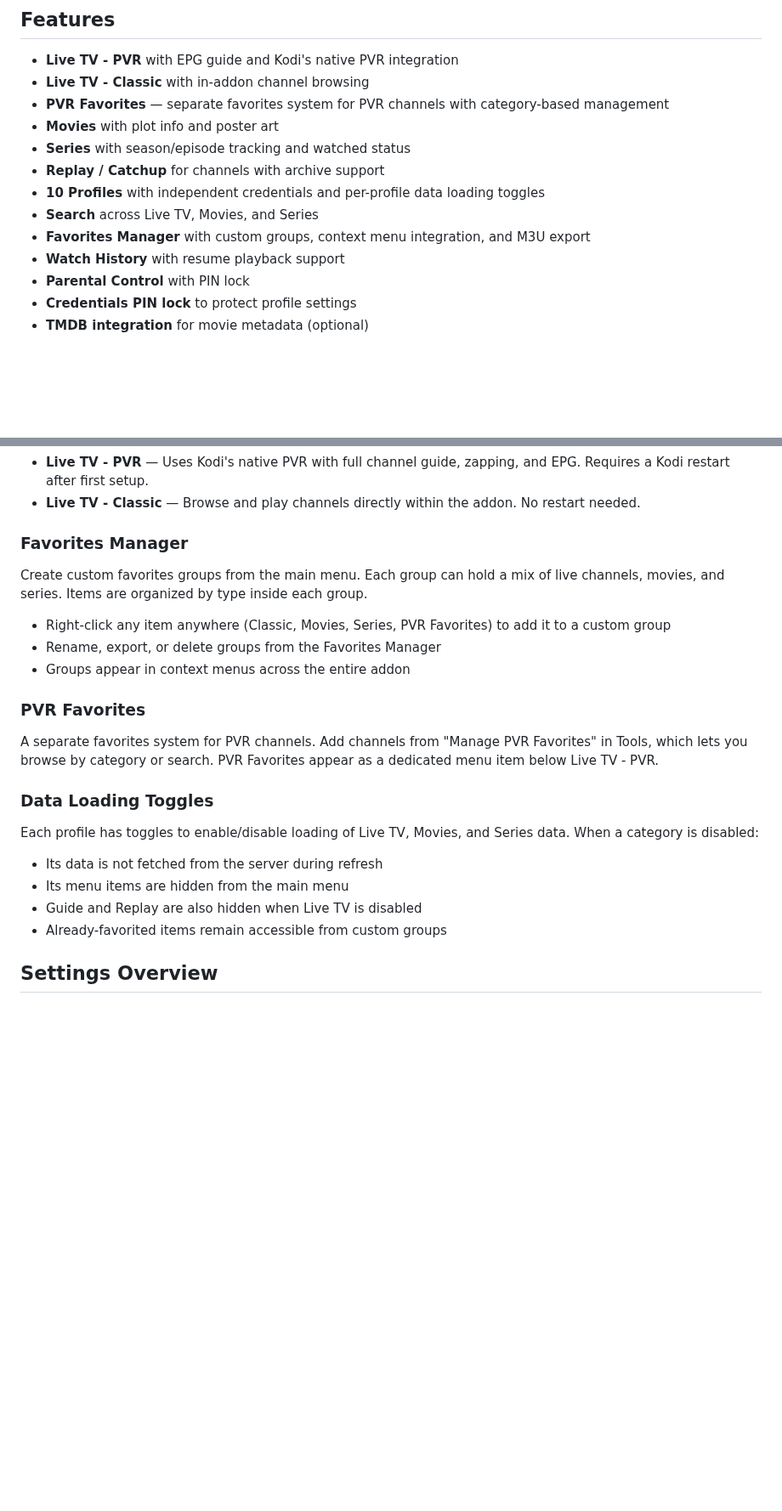
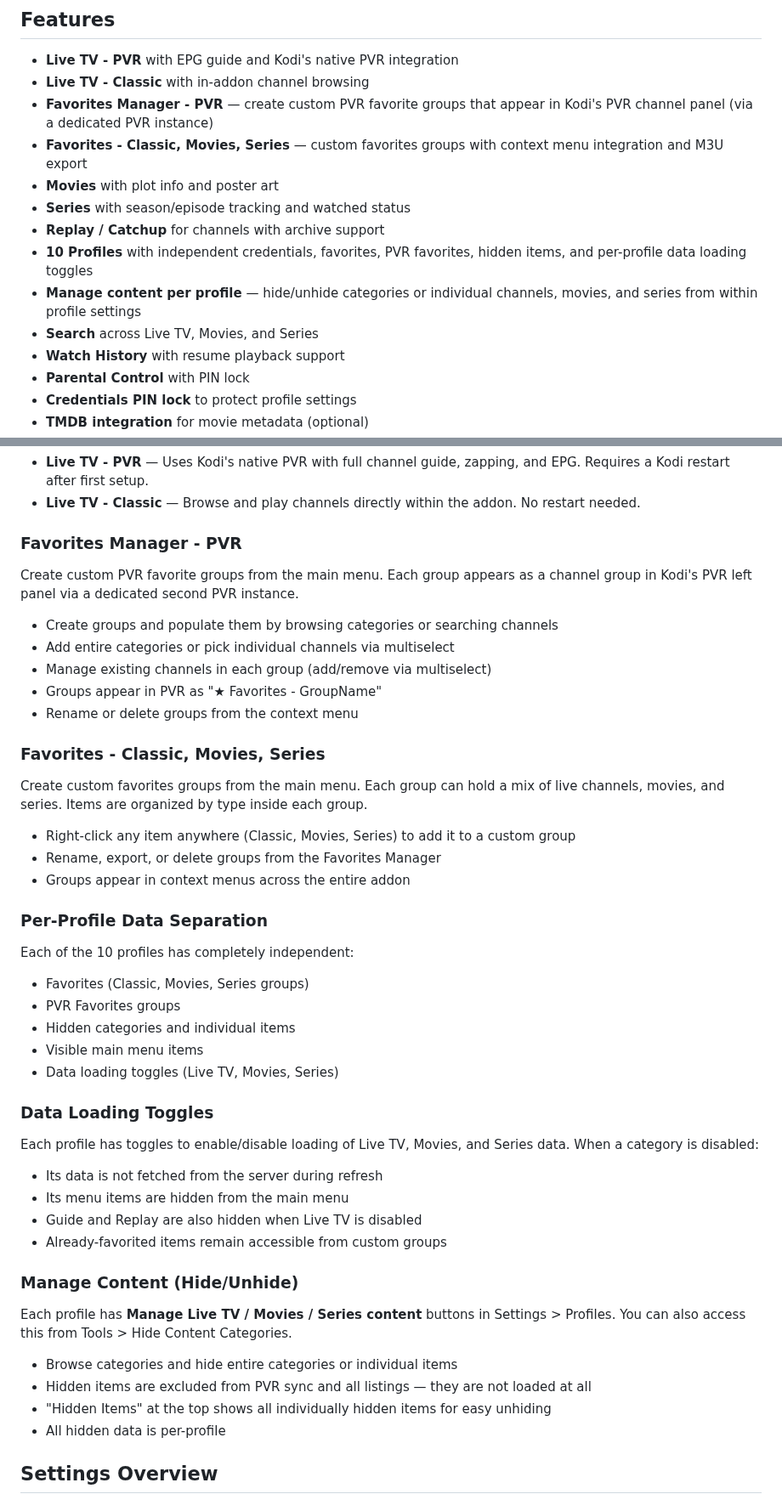
Before and after one commit to Pesicp/XStream-Player-Kodi21, a Markdown page: README.md, 2 parts joined by grey strips. Shown at 85% size. GitHub-like rendering; blank space fills up the shorter version.

```diff
--- a/README.md
+++ b/README.md
@@ -6,13 +6,14 @@ A Kodi addon for Xtream Codes and M3U playlist playback with organized categorie
 
 - **Live TV - PVR** with EPG guide and Kodi's native PVR integration
 - **Live TV - Classic** with in-addon channel browsing
-- **PVR Favorites** — separate favorites system for PVR channels with category-based management
+- **Favorites Manager - PVR** — create custom PVR favorite groups that appear in Kodi's PVR channel panel (via a dedicated PVR instance)
+- **Favorites - Classic, Movies, Series** — custom favorites groups with context menu integration and M3U export
 - **Movies** with plot info and poster art
 - **Series** with season/episode tracking and watched status
 - **Replay / Catchup** for channels with archive support
-- **10 Profiles** with independent credentials and per-profile data loading toggles
+- **10 Profiles** with independent credentials, favorites, PVR favorites, hidden items, and per-profile data loading toggles
+- **Manage content per profile** — hide/unhide categories or individual channels, movies, and series from within profile settings
 - **Search** across Live TV, Movies, and Series
-- **Favorites Manager** with custom groups, context menu integration, and M3U export
 - **Watch History** with resume playback support
 - **Parental Control** with PIN lock
 - **Credentials PIN lock** to protect profile settings
@@ -56,17 +57,33 @@ The main menu shows two Live TV options:
 - **Live TV - PVR** — Uses Kodi's native PVR with full channel guide, zapping, and EPG. Requires a Kodi restart after first setup.
 - **Live TV - Classic** — Browse and play channels directly within the addon. No restart needed.
 
-### Favorites Manager
+### Favorites Manager - PVR
+
+Create custom PVR favorite groups from the main menu. Each group appears as a channel group in Kodi's PVR left panel via a dedicated second PVR instance.
+
+- Create groups and populate them by browsing categories or searching channels
+- Add entire categories or pick individual channels via multiselect
+- Manage existing channels in each group (add/remove via multiselect)
+- Groups appear in PVR as "★ Favorites - GroupName"
+- Rename or delete groups from the context menu
+
+### Favorites - Classic, Movies, Series
 
 Create custom favorites groups from the main menu. Each group can hold a mix of live channels, movies, and series. Items are organized by type inside each group.
 
-- Right-click any item anywhere (Classic, Movies, Series, PVR Favorites) to add it to a custom group
+- Right-click any item anywhere (Classic, Movies, Series) to add it to a custom group
 - Rename, export, or delete groups from the Favorites Manager
 - Groups appear in context menus across the entire addon
 
-### PVR Favorites
+### Per-Profile Data Separation
 
-A separate favorites system for PVR channels. Add channels from "Manage PVR Favorites" in Tools, which lets you browse by category or search. PVR Favorites appear as a dedicated menu item below Live TV - PVR.
+Each of the 10 profiles has completely independent:
+
+- Favorites (Classic, Movies, Series groups)
+- PVR Favorites groups
+- Hidden categories and individual items
+- Visible main menu items
+- Data loading toggles (Live TV, Movies, Series)
 
 ### Data Loading Toggles
 
@@ -76,6 +93,15 @@ Each profile has toggles to enable/disable loading of Live TV, Movies, and Serie
 - Its menu items are hidden from the main menu
 - Guide and Replay are also hidden when Live TV is disabled
 - Already-favorited items remain accessible from custom groups
+
+### Manage Content (Hide/Unhide)
+
+Each profile has **Manage Live TV / Movies / Series content** buttons in Settings > Profiles. You can also access this from Tools > Hide Content Categories.
+
+- Browse categories and hide entire categories or individual items
+- Hidden items are excluded from PVR sync and all listings — they are not loaded at all
+- "Hidden Items" at the top shows all individually hidden items for easy unhiding
+- All hidden data is per-profile
 
 ## Settings Overview
 
```
Also changed, not shown: other parts of README.md (+4 -4 lines).
